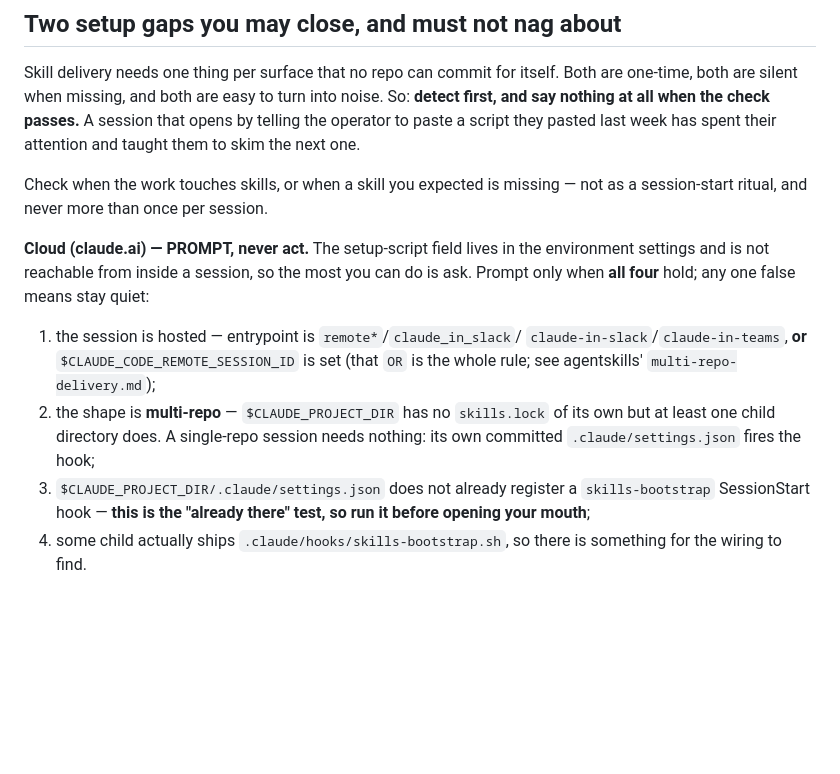
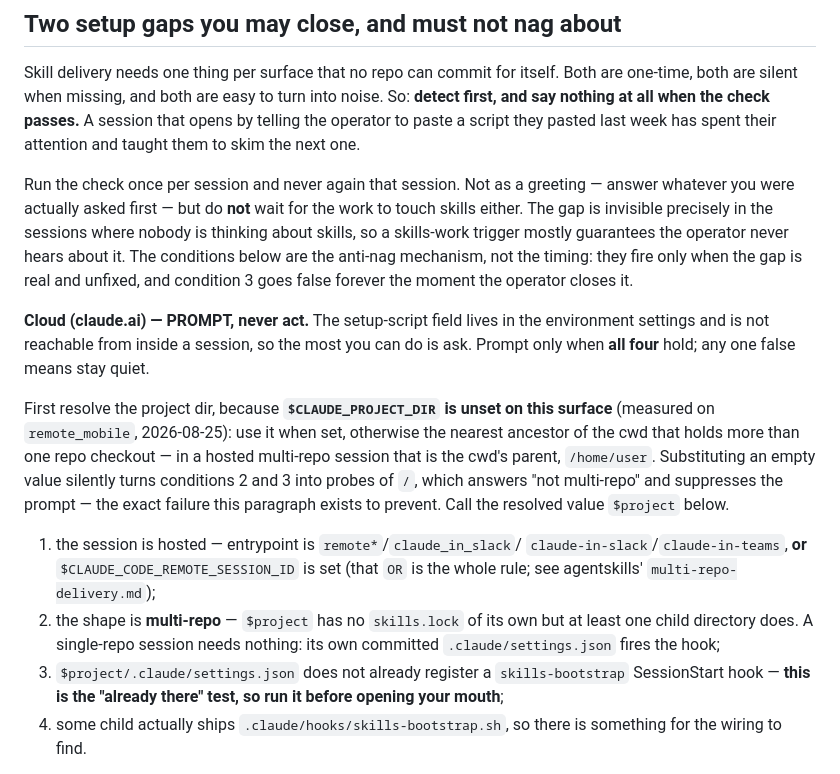
Before and after one commit to Adam-S-Daniel/claude-memory-map, a Markdown page: AGENTS.md, the part around the change. GitHub-like rendering; blank space fills up the shorter version.

Commit message:
chore: sync AGENTS.md from _agent-guidance
Sections: none
Managed content updated by the central _agent-guidance repository.

```diff
--- a/AGENTS.md
+++ b/AGENTS.md
@@ -517,21 +517,34 @@ noise. So: **detect first, and say nothing at all when the check passes.** A
 session that opens by telling the operator to paste a script they pasted last
 week has spent their attention and taught them to skim the next one.
 
-Check when the work touches skills, or when a skill you expected is missing —
-not as a session-start ritual, and never more than once per session.
+Run the check once per session and never again that session. Not as a greeting —
+answer whatever you were actually asked first — but do **not** wait for the work
+to touch skills either. The gap is invisible precisely in the sessions where
+nobody is thinking about skills, so a skills-work trigger mostly guarantees the
+operator never hears about it. The conditions below are the anti-nag mechanism,
+not the timing: they fire only when the gap is real and unfixed, and condition 3
+goes false forever the moment the operator closes it.
 
 **Cloud (claude.ai) — PROMPT, never act.** The setup-script field lives in the
 environment settings and is not reachable from inside a session, so the most you
 can do is ask. Prompt only when **all four** hold; any one false means stay
-quiet:
+quiet.
+
+First resolve the project dir, because **`$CLAUDE_PROJECT_DIR` is unset on this
+surface** (measured on `remote_mobile`, 2026-08-25): use it when set, otherwise
+the nearest ancestor of the cwd that holds more than one repo checkout — in a
+hosted multi-repo session that is the cwd's parent, `/home/user`. Substituting an
+empty value silently turns conditions 2 and 3 into probes of `/`, which answers
+"not multi-repo" and suppresses the prompt — the exact failure this paragraph
+exists to prevent. Call the resolved value `$project` below.
 
 1. the session is hosted — entrypoint is `remote*`/`claude_in_slack`/
    `claude-in-slack`/`claude-in-teams`, **or** `$CLAUDE_CODE_REMOTE_SESSION_ID`
    is set (that `OR` is the whole rule; see agentskills' `multi-repo-delivery.md`);
-2. the shape is **multi-repo** — `$CLAUDE_PROJECT_DIR` has no `skills.lock` of
-   its own but at least one child directory does. A single-repo session needs
-   nothing: its own committed `.claude/settings.json` fires the hook;
-3. `$CLAUDE_PROJECT_DIR/.claude/settings.json` does not already register a
+2. the shape is **multi-repo** — `$project` has no `skills.lock` of its own but
+   at least one child directory does. A single-repo session needs nothing: its
+   own committed `.claude/settings.json` fires the hook;
+3. `$project/.claude/settings.json` does not already register a
    `skills-bootstrap` SessionStart hook — **this is the "already there" test, so
    run it before opening your mouth**;
 4. some child actually ships `.claude/hooks/skills-bootstrap.sh`, so there is
```
